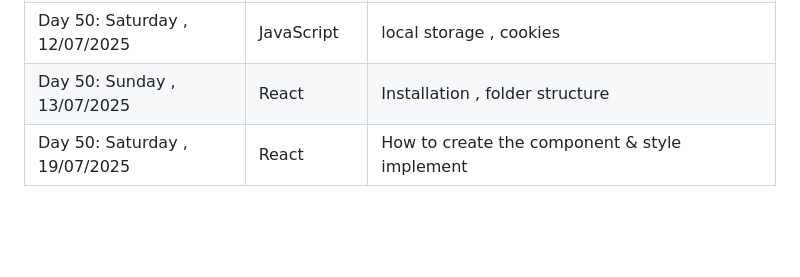
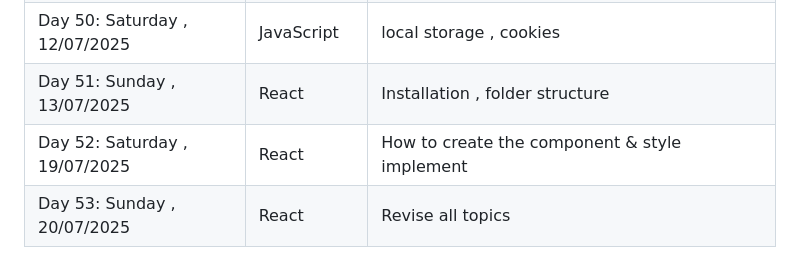
Before and after one commit to Fatimaarshad10/web-and-mobile-development-batch-no-03, a Markdown page: README.md, the part around the change. Drawn GitHub-style; blank space fills up the shorter version.

Commit message:
class no 53

```diff
--- a/README.md
+++ b/README.md
@@ -58,5 +58,6 @@
 | Day 48: Saturday ,  05/07/2025 | Off Day
 | Day 49: Sunday ,    06/07/2025 | Off Day
 | Day 50: Saturday ,  12/07/2025 | JavaScript | local storage , cookies
-| Day 50: Sunday ,  13/07/2025 | React | Installation , folder structure
-| Day 50: Saturday ,    19/07/2025 | React | How to create the component & style implement
+| Day 51: Sunday ,  13/07/2025 | React | Installation , folder structure
+| Day 52: Saturday ,    19/07/2025 | React | How to create the component & style implement
+| Day 53: Sunday ,    20/07/2025 | React | Revise all topics
```
